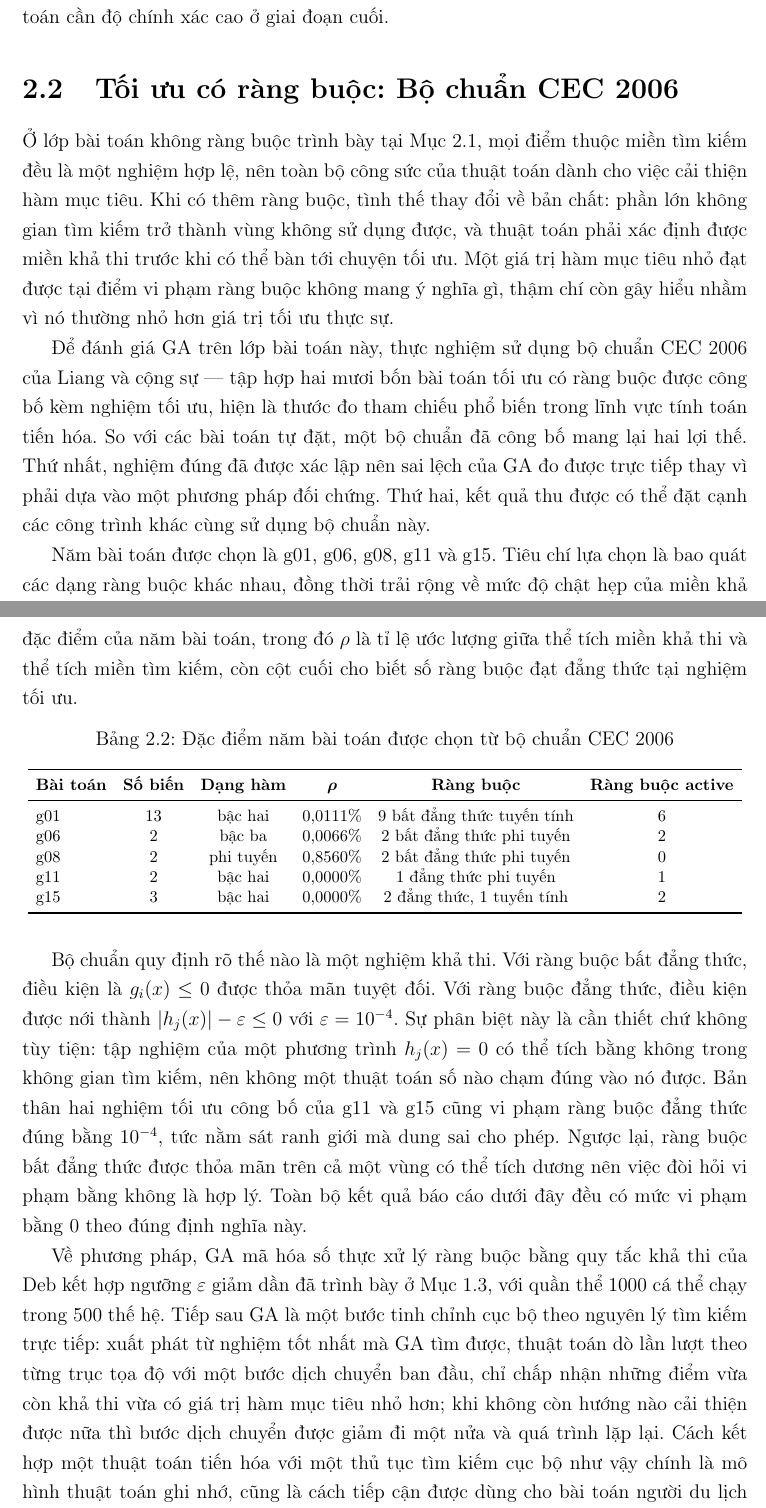
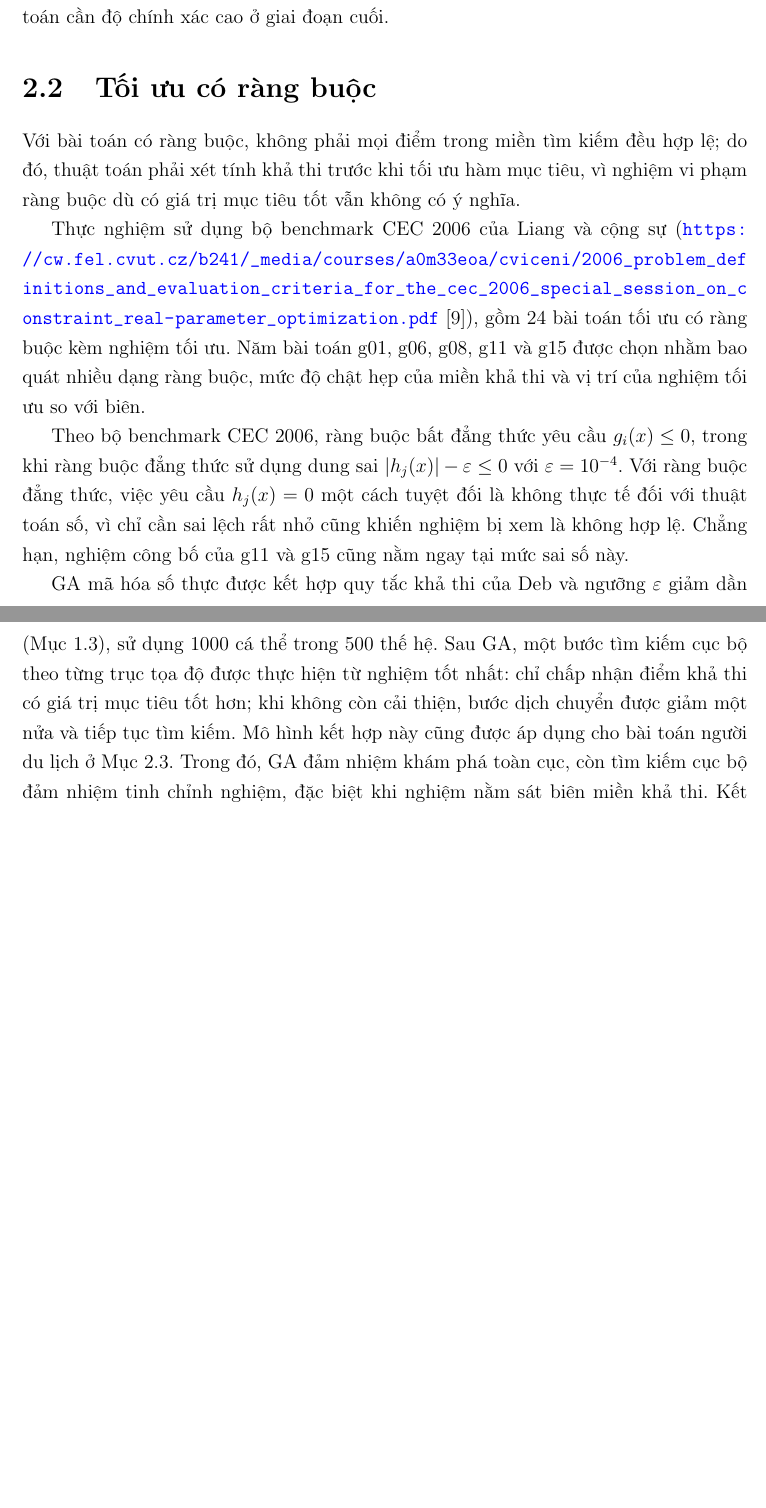
Before and after one commit to thiennguyen37-qn/Optimization-Theory---Genetic-Algorithm, a LaTeX document (report/REPORT.tex, which reads report/chapters/chuong2_ung_dung.tex): two parts of pages 32 and 33 of 42 before the commit and two parts of pages 32 and 33 of 41 after it, joined at a grey line, cut so that both start at the same text, the shorter picture padded with empty space. Compiled offline with pdfLaTeX.

Commit message:
Rework Chapter 2 and Section 2.2 titles, intro, and layout
Chapter 2's title drops the redundant "Ứng dụng:" prefix down to just
"Thực nghiệm", and Section 2.2 drops its "Bộ chuẩn CEC 2006" subtitle.
The section 2.2 intro is condensed to four short paragraphs covering
feasibility, the CEC 2006 suite (now cited and linked directly, hence
the new xurl package in REPORT.tex to stop the long URL from
overflowing the margin), the tolerance used for equality constraints,
and the GA + coordinate-search method. Also standardizes "bộ chuẩn" to
"bộ benchmark" throughout, drops the numbered \subsection for each of
g01/g06/g08/g11/g15 in favor of an inline \textbf{} lead-in matching
Section 2.1's per-function style, restores a "Nhận xét và đánh giá kết
quả" bold (unnumbered) heading before each section's closing summary,
and adds \vspace before every function/problem heading so the spacing
between items matches across both sections regardless of whether a
figure or table happens to precede it.

Co-Authored-By: Claude Sonnet 5 <noreply@anthropic.com>

```diff
--- a/report/REPORT.tex
+++ b/report/REPORT.tex
@@ -82,6 +82,8 @@
     pdftitle={Thuật toán Di truyền: Cơ sở lý thuyết và các ứng dụng},
     pdfauthor={Nguyễn Hồ Bảo Thiên},
 }
+\usepackage{xurl}  % cho phép \url{} xuống dòng tại bất kỳ ký tự nào,
+                    % tránh tràn lề với các URL dài (vd. link CEC 2006)
 
 \begin{document}
 
--- a/report/chapters/chuong2_ung_dung.tex
+++ b/report/chapters/chuong2_ung_dung.tex
@@ -316,79 +320,40 @@ hẹp và có cấu trúc đặc biệt còn hạn chế. Đây cũng là cơ s
 GA với tìm kiếm cục bộ trong các bài toán cần độ chính xác cao ở giai
 đoạn cuối.
 
-\section{Tối ưu có ràng buộc: Bộ chuẩn CEC 2006}
+\section{Tối ưu có ràng buộc}
 \label{sec:ud-co-rang-buoc}
 
-Ở lớp bài toán không ràng buộc trình bày tại
-Mục~\ref{sec:ud-khong-rang-buoc}, mọi điểm thuộc miền tìm kiếm đều là
-một nghiệm hợp lệ, nên toàn bộ công sức của thuật toán dành cho việc
-cải thiện hàm mục tiêu. Khi có thêm ràng buộc, tình thế thay đổi về
-bản chất: phần lớn không gian tìm kiếm trở thành vùng không sử dụng
-được, và thuật toán phải xác định được miền khả thi trước khi có thể
-bàn tới chuyện tối ưu. Một giá trị hàm mục tiêu nhỏ đạt được tại điểm
-vi phạm ràng buộc không mang ý nghĩa gì, thậm chí còn gây hiểu nhầm vì
-nó thường nhỏ hơn giá trị tối ưu thực sự.
+Với bài toán có ràng buộc, không phải mọi điểm trong miền tìm kiếm đều
+hợp lệ; do đó, thuật toán phải xét tính khả thi trước khi tối ưu hàm
+mục tiêu, vì nghiệm vi phạm ràng buộc dù có giá trị mục tiêu tốt vẫn
+không có ý nghĩa.
 
-Để đánh giá GA trên lớp bài toán này, thực nghiệm sử dụng bộ chuẩn
-CEC 2006 của Liang và cộng sự — tập hợp hai mươi bốn bài toán tối ưu
-có ràng buộc được công bố kèm nghiệm tối ưu, hiện là thước đo tham
-chiếu phổ biến trong lĩnh vực tính toán tiến hóa. So với các bài toán
-tự đặt, một bộ chuẩn đã công bố mang lại hai lợi thế. Thứ nhất, nghiệm
-đúng đã được xác lập nên sai lệch của GA đo được trực tiếp thay vì
-phải dựa vào một phương pháp đối chứng. Thứ hai, kết quả thu được có
-thể đặt cạnh các công trình khác cùng sử dụng bộ chuẩn này.
+Thực nghiệm sử dụng bộ benchmark CEC 2006 của Liang và cộng sự
+(\url{https://cw.fel.cvut.cz/b241/_media/courses/a0m33eoa/cviceni/2006_problem_definitions_and_evaluation_criteria_for_the_cec_2006_special_session_on_constraint_real-parameter_optimization.pdf}
+[9]), gồm $24$ bài toán tối ưu có ràng buộc kèm nghiệm tối ưu. Năm bài
+toán g01, g06, g08, g11 và g15 được chọn nhằm bao quát nhiều dạng ràng
+buộc, mức độ chật hẹp của miền khả thi và vị trí của nghiệm tối ưu so
+với biên.
 
-Năm bài toán được chọn là g01, g06, g08, g11 và g15. Tiêu chí lựa chọn
-là bao quát các dạng ràng buộc khác nhau, đồng thời trải rộng về mức
-độ chật hẹp của miền khả thi và về vị trí tương đối giữa nghiệm tối ưu
-và biên của miền đó. Bảng~\ref{tab:dac-diem-cec} tóm tắt đặc điểm của
-năm bài toán, trong đó $\rho$ là tỉ lệ ước lượng giữa thể tích miền
-khả thi và thể tích miền tìm kiếm, còn cột cuối cho biết số ràng buộc
-đạt đẳng thức tại nghiệm tối ưu.
+Theo bộ benchmark CEC 2006, ràng buộc bất đẳng thức yêu cầu $g_i(x) \le 0$,
+trong khi ràng buộc đẳng thức sử dụng dung sai
+$\lvert h_j(x)\rvert - \varepsilon \le 0$ với $\varepsilon = 10^{-4}$.
+Với ràng buộc đẳng thức, việc yêu cầu $h_j(x) = 0$ một cách tuyệt đối
+là không thực tế đối với thuật toán số, vì chỉ cần sai lệch rất nhỏ
+cũng khiến nghiệm bị xem là không hợp lệ. Chẳng hạn, nghiệm công bố
+của g11 và g15 cũng nằm ngay tại mức sai số này.
 
-\begin{table}[htbp]
-\centering
-\caption{Đặc điểm năm bài toán được chọn từ bộ chuẩn CEC 2006}
-\label{tab:dac-diem-cec}
-\footnotesize
-\setlength{\tabcolsep}{5pt}
-\begin{tabular}{lccccc}
-\toprule
-\textbf{Bài toán} & \textbf{Số biến} & \textbf{Dạng hàm} & $\boldsymbol{\rho}$
-& \textbf{Ràng buộc} & \textbf{Ràng buộc active} \\
-\midrule
-g01 & $13$ & bậc hai   & $0{,}0111\%$ & 9 bất đẳng thức tuyến tính & $6$ \\
-g06 & $2$  & bậc ba    & $0{,}0066\%$ & 2 bất đẳng thức phi tuyến  & $2$ \\
-g08 & $2$  & phi tuyến & $0{,}8560\%$ & 2 bất đẳng thức phi tuyến  & $0$ \\
-g11 & $2$  & bậc hai   & $0{,}0000\%$ & 1 đẳng thức phi tuyến      & $1$ \\
-g15 & $3$  & bậc hai   & $0{,}0000\%$ & 2 đẳng thức, 1 tuyến tính  & $2$ \\
-\bottomrule
-\end{tabular}
-\end{table}
+GA mã hóa số thực được kết hợp quy tắc khả thi của Deb và ngưỡng
+$\varepsilon$ giảm dần (Mục~\ref{subsec:ham-thich-nghi}), sử dụng
+$1000$ cá thể trong $500$ thế hệ. Sau GA, một bước tìm kiếm cục bộ
+theo từng trục tọa độ được thực hiện từ nghiệm tốt nhất: chỉ chấp nhận
+điểm khả thi có giá trị mục tiêu tốt hơn; khi không còn cải thiện,
+bước dịch chuyển được giảm một nửa và tiếp tục tìm kiếm. Mô hình kết
+hợp này cũng được áp dụng cho bài toán người du lịch ở
+Mục~\ref{sec:ud-tsp}. Trong đó, GA đảm nhiệm khám phá toàn cục, còn
+tìm kiếm cục bộ đảm nhiệm tinh chỉnh nghiệm, đặc biệt khi nghiệm nằm
+sát biên miền khả thi. Kết quả của cả hai giai đoạn được báo cáo riêng
+để đánh giá đóng góp của từng bước.
 
-Bộ chuẩn quy định rõ thế nào là một nghiệm khả thi. Với ràng buộc bất
-đẳng thức, điều kiện là $g_i(x) \le 0$ được thỏa mãn tuyệt đối. Với
-ràng buộc đẳng thức, điều kiện được nới thành
-$\lvert h_j(x)\rvert - \varepsilon \le 0$ với $\varepsilon = 10^{-4}$.
-Sự phân biệt này là cần thiết chứ không tùy tiện: tập nghiệm của một
-phương trình $h_j(x) = 0$ có thể tích bằng không trong không gian tìm
-kiếm, nên không một thuật toán số nào chạm đúng vào nó được. Bản thân
-hai nghiệm tối ưu công bố của g11 và g15 cũng vi phạm ràng buộc đẳng
-thức đúng bằng $10^{-4}$, tức nằm sát ranh giới mà dung sai cho phép.
-Ngược lại, ràng buộc bất đẳng thức được thỏa mãn trên cả một vùng có
-thể tích dương nên việc đòi hỏi vi phạm bằng không là hợp lý. Toàn bộ
-kết quả báo cáo dưới đây đều có mức vi phạm bằng $0$ theo đúng định
-nghĩa này.
+\vspace{1em}
 
-Về phương pháp, GA mã hóa số thực xử lý ràng buộc bằng quy tắc khả thi
-của Deb kết hợp ngưỡng $\varepsilon$ giảm dần đã trình bày ở
-Mục~\ref{subsec:ham-thich-nghi}, với quần thể $1000$ cá thể chạy trong
-$500$ thế hệ. Tiếp sau GA là một bước tinh chỉnh cục bộ theo nguyên lý
-tìm kiếm trực tiếp: xuất phát từ nghiệm tốt nhất mà GA tìm được, thuật
-toán dò lần lượt theo từng trục tọa độ với một bước dịch chuyển ban
-đầu, chỉ chấp nhận những điểm vừa còn khả thi vừa có giá trị hàm mục
-tiêu nhỏ hơn; khi không còn hướng nào cải thiện được nữa thì bước dịch
-chuyển được giảm đi một nửa và quá trình lặp lại. Cách kết hợp một
-thuật toán tiến hóa với một thủ tục tìm kiếm cục bộ như vậy chính là
-mô hình thuật toán ghi nhớ, cũng là cách tiếp cận
-được dùng cho bài toán người du lịch ở Mục~\ref{sec:ud-tsp}. Vai trò
```
Also changed, not shown: report/REPORT.tex (2 more changed lines), report/chapters/chuong2_ung_dung.tex (61 more changed lines).
